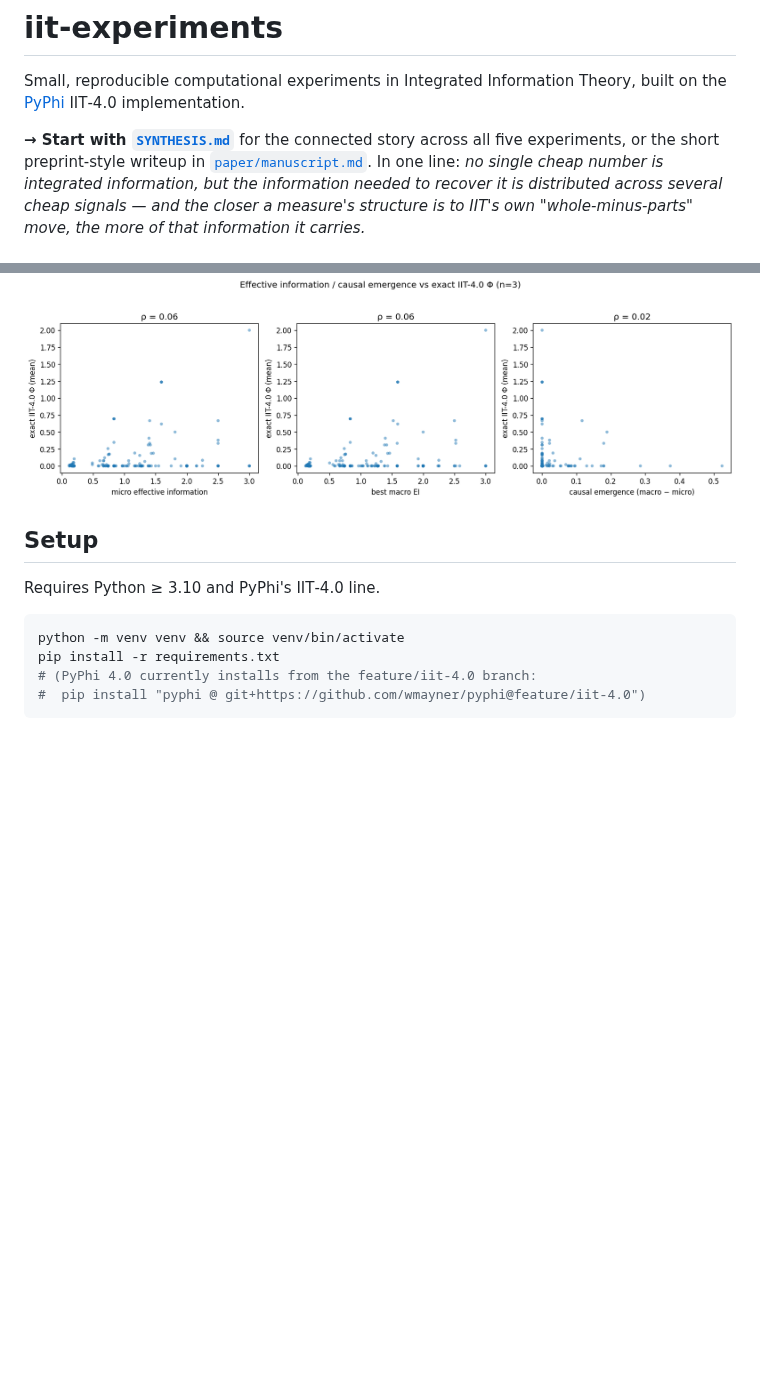
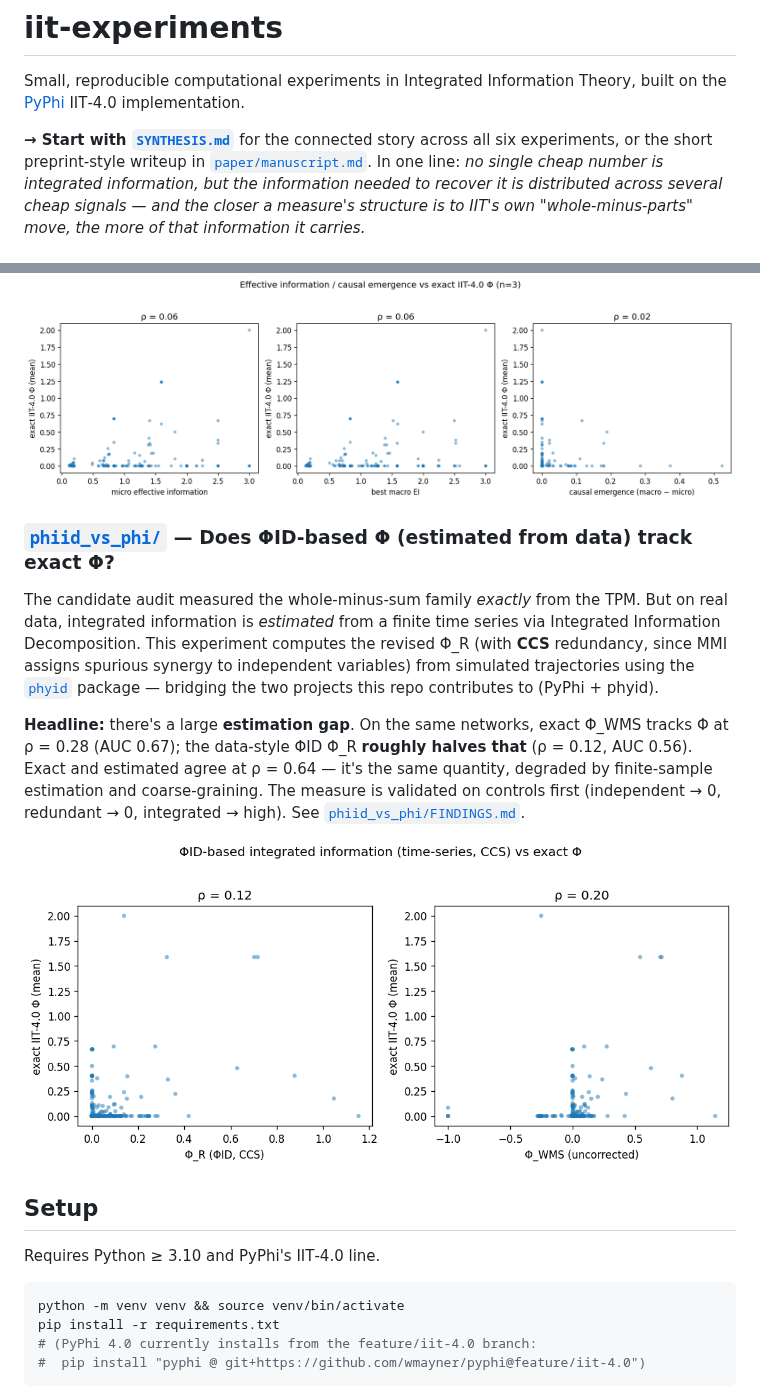
Before and after one commit to rogerSuperBuilderAlpha/algorithmacy-lab, a Markdown page: README.md, 2 parts joined by grey strips. Rendered like a GitHub page; pictures changed too: phiid_vs_phi/results/phiid_vs_phi.png (added); blank space fills up the shorter version.

```diff
--- a/README.md
+++ b/README.md
@@ -4,7 +4,7 @@ Small, reproducible computational experiments in Integrated Information Theory,
 built on the [PyPhi](https://github.com/wmayner/pyphi) IIT‑4.0 implementation.
 
 **→ Start with [`SYNTHESIS.md`](SYNTHESIS.md)** for the connected story across all
-five experiments, or the short preprint‑style writeup in
+six experiments, or the short preprint‑style writeup in
 [`paper/manuscript.md`](paper/manuscript.md). In one line: *no single cheap number
 is integrated information, but the information needed to recover it is distributed
 across several cheap signals — and the closer a measure's structure is to IIT's
@@ -96,6 +96,25 @@ See [`emergence_vs_phi/FINDINGS.md`](emergence_vs_phi/FINDINGS.md).
 
 ![emergence vs phi](emergence_vs_phi/results/emergence_vs_phi.png)
 
+### [`phiid_vs_phi/`](phiid_vs_phi/) — Does ΦID-based Φ (estimated from data) track exact Φ?
+
+The candidate audit measured the whole-minus-sum family *exactly* from the TPM.
+But on real data, integrated information is *estimated* from a finite time series
+via Integrated Information Decomposition. This experiment computes the revised
+Φ_R (with **CCS** redundancy, since MMI assigns spurious synergy to independent
+variables) from simulated trajectories using the
+[`phyid`](https://github.com/Imperial-MIND-lab/integrated-info-decomp) package —
+bridging the two projects this repo contributes to (PyPhi + phyid).
+
+**Headline:** there's a large **estimation gap**. On the same networks, exact
+Φ_WMS tracks Φ at ρ = 0.28 (AUC 0.67); the data-style ΦID Φ_R **roughly halves
+that** (ρ = 0.12, AUC 0.56). Exact and estimated agree at ρ = 0.64 — it's the
+same quantity, degraded by finite-sample estimation and coarse-graining. The
+measure is validated on controls first (independent → 0, redundant → 0,
+integrated → high). See [`phiid_vs_phi/FINDINGS.md`](phiid_vs_phi/FINDINGS.md).
+
+![phiid vs phi](phiid_vs_phi/results/phiid_vs_phi.png)
+
 ## Setup
 
 Requires Python ≥ 3.10 and PyPhi's IIT‑4.0 line.
```
Also changed, not shown: SYNTHESIS.md (+18 -5 lines), paper/manuscript.md (+13 -2 lines), phiid_vs_phi/FINDINGS.md (added, +69 -0 lines), phiid_vs_phi/README.md (added, +55 -0 lines), 7 other files.
